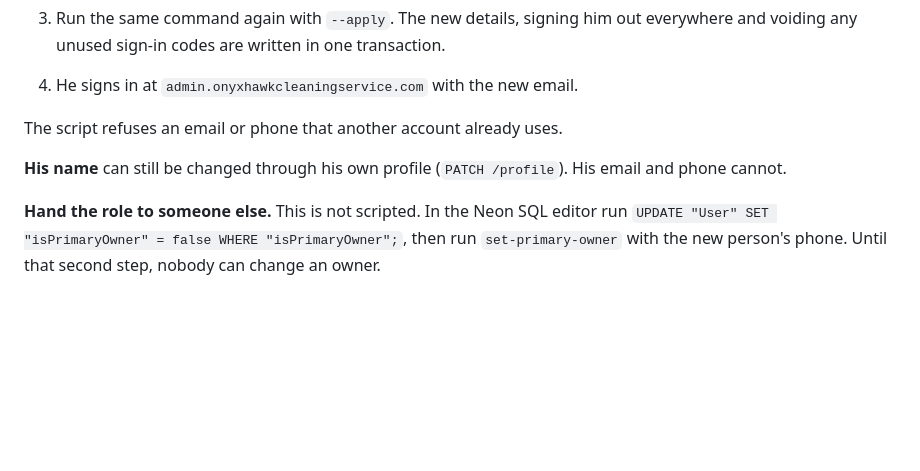
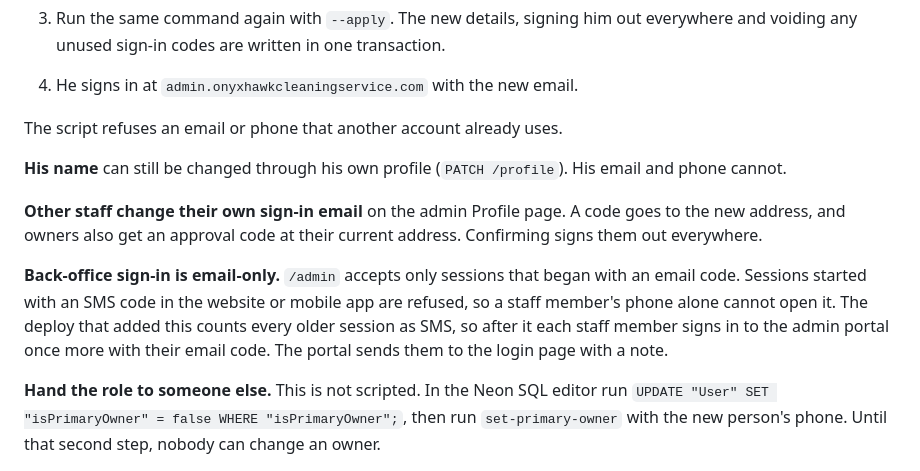
Before and after one commit to shaddie1/New-application-website, a Markdown page: DEPLOY.md, the part around the change. GitHub-like rendering; blank space fills up the shorter version.

Commit message:
docs(deploy): self-service email changes and the email-only back-office
Co-Authored-By: Claude Opus 5.5 <noreply@anthropic.com>

```diff
--- a/DEPLOY.md
+++ b/DEPLOY.md
@@ -168,6 +168,16 @@ The script refuses an email or phone that another account already uses.
 **His name** can still be changed through his own profile (`PATCH /profile`). His email and phone
 cannot.
 
+**Other staff change their own sign-in email** on the admin Profile page. A code goes to the new
+address, and owners also get an approval code at their current address. Confirming signs them out
+everywhere.
+
+**Back-office sign-in is email-only.** `/admin` accepts only sessions that began with an email code.
+Sessions started with an SMS code in the website or mobile app are refused, so a staff member's
+phone alone cannot open it. The deploy that added this counts every older session as SMS, so after
+it each staff member signs in to the admin portal once more with their email code. The portal sends
+them to the login page with a note.
+
 **Hand the role to someone else.** This is not scripted. In the Neon SQL editor run
 `UPDATE "User" SET "isPrimaryOwner" = false WHERE "isPrimaryOwner";`, then run `set-primary-owner`
 with the new person's phone. Until that second step, nobody can change an owner.
```
